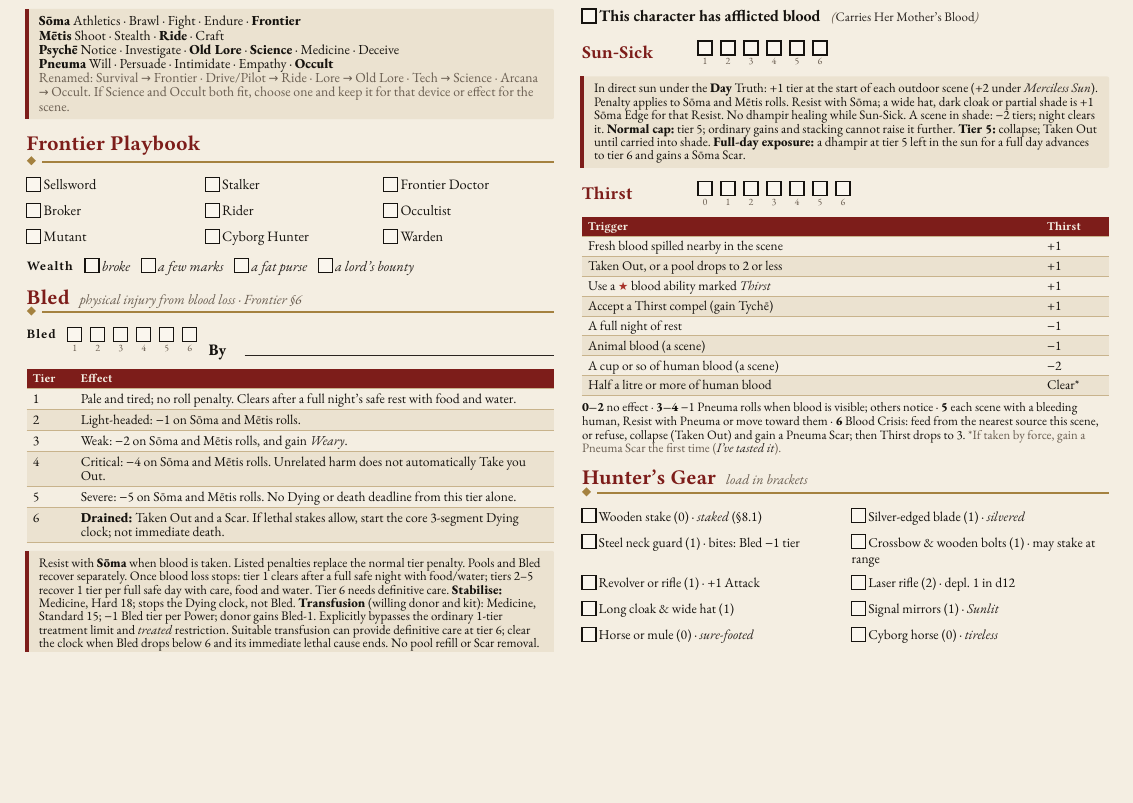
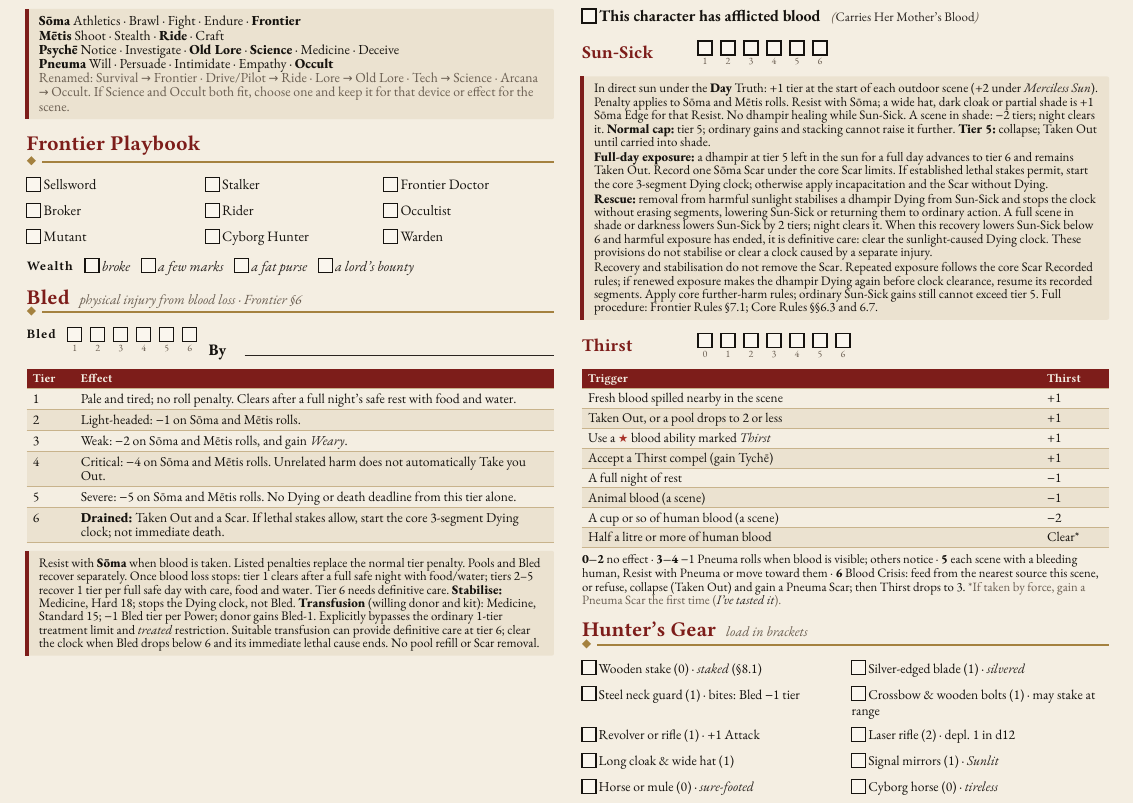
Before and after one commit to SkroxiousDM/2d12GameSystem, a Typst document (docs/TestamentOfDust/2d12-character-sheet-v2.typ, which reads docs/TestamentOfDust/tod-character-sheet-page.typ): part of page 4 of 5, cut so that both start at the same text, the shorter picture padded with empty space. Compiled offline with Typst 0.15; a missing font is replaced by an installed copy or a similar font.

Commit message:
docs: reconcile sheet Sun-Sick 6 rescue summary

```diff
--- a/docs/TestamentOfDust/tod-character-sheet-page.typ
+++ b/docs/TestamentOfDust/tod-character-sheet-page.typ
@@ -49,7 +49,13 @@
     grid(columns: (52pt, auto), column-gutter: 6pt, align: horizon,
       text(font: display-font, size: 9pt, fill: blood, weight: 700)[Sun-Sick], tiers())
     v(2pt)
-    note(size: 6.5pt)[In direct sun under the *Day* Truth: +1 tier at the start of each outdoor scene (+2 under _Merciless Sun_). Penalty applies to Sōma and Mētis rolls. Resist with Sōma; a wide hat, dark cloak or partial shade is +1 Sōma Edge for that Resist. No dhampir healing while Sun-Sick. A scene in shade: −2 tiers; night clears it. *Normal cap:* tier 5; ordinary gains and stacking cannot raise it further. *Tier 5:* collapse; Taken Out until carried into shade. *Full-day exposure:* a dhampir at tier 5 left in the sun for a full day advances to tier 6 and gains a Sōma Scar.]
+    note(size: 6.5pt)[In direct sun under the *Day* Truth: +1 tier at the start of each outdoor scene (+2 under _Merciless Sun_). Penalty applies to Sōma and Mētis rolls. Resist with Sōma; a wide hat, dark cloak or partial shade is +1 Sōma Edge for that Resist. No dhampir healing while Sun-Sick. A scene in shade: −2 tiers; night clears it. *Normal cap:* tier 5; ordinary gains and stacking cannot raise it further. *Tier 5:* collapse; Taken Out until carried into shade.
+
+    *Full-day exposure:* a dhampir at tier 5 left in the sun for a full day advances to tier 6 and remains Taken Out. Record one Sōma Scar under the core Scar limits. If established lethal stakes permit, start the core 3-segment Dying clock; otherwise apply incapacitation and the Scar without Dying.
+
+    *Rescue:* removal from harmful sunlight stabilises a dhampir Dying from Sun-Sick and stops the clock without erasing segments, lowering Sun-Sick or returning them to ordinary action. A full scene in shade or darkness lowers Sun-Sick by 2 tiers; night clears it. When this recovery lowers Sun-Sick below 6 and harmful exposure has ended, it is definitive care: clear the sunlight-caused Dying clock. These provisions do not stabilise or clear a clock caused by a separate injury.
+
+    Recovery and stabilisation do not remove the Scar. Repeated exposure follows the core Scar Recorded rules; if renewed exposure makes the dhampir Dying again before clock clearance, resume its recorded segments. Apply core further-harm rules; ordinary Sun-Sick gains still cannot exceed tier 5. Full procedure: Frontier Rules §7.1; Core Rules §§6.3 and 6.7.]
     v(3pt)
     grid(columns: (52pt, auto), column-gutter: 6pt, align: horizon,
       text(font: display-font, size: 9pt, fill: blood, weight: 700)[Thirst], tiers(from: 0))
```
